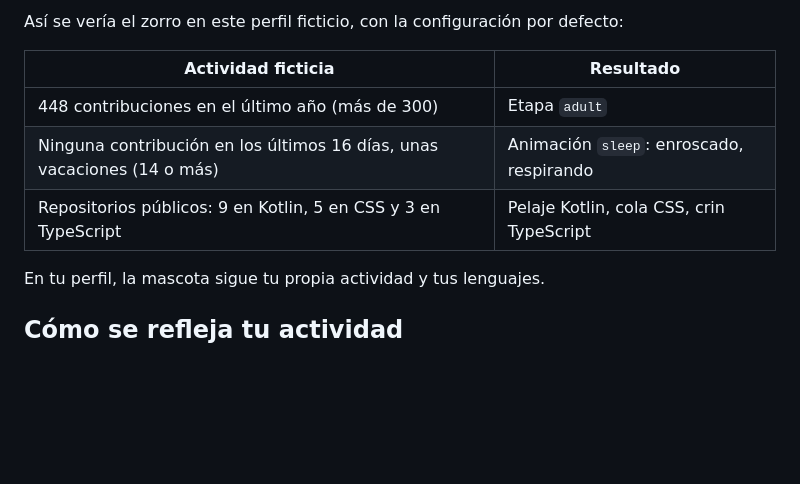
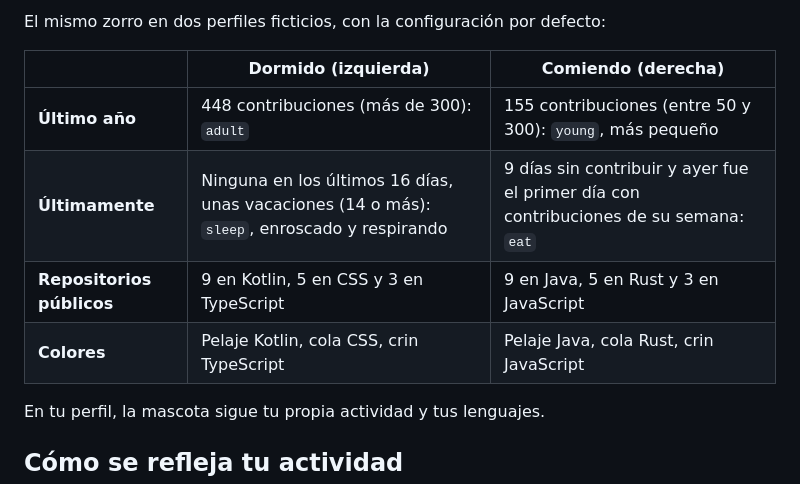
Before and after one commit to hfsansotero/git-tracker, a Markdown page: README.es.md, the part around one of its changes. Rendered like a GitHub page; blank space fills up the shorter version.

Commit message:
README: two example foxes, asleep and eating, and what led to each
Co-Authored-By: Claude Opus 5.5 <noreply@anthropic.com>

```diff
--- a/README.es.md
+++ b/README.es.md
@@ -10,11 +15,12 @@ Inspirado en [git-koi](https://github.com/yalongwastaken/git-koi).
 
-Así se vería el zorro en este perfil ficticio, con la configuración por defecto:
+El mismo zorro en dos perfiles ficticios, con la configuración por defecto:
 
-| Actividad ficticia | Resultado |
-| ------------------ | --------- |
-| 448 contribuciones en el último año (más de 300) | Etapa `adult` |
-| Ninguna contribución en los últimos 16 días, unas vacaciones (14 o más) | Animación `sleep`: enroscado, respirando |
-| Repositorios públicos: 9 en Kotlin, 5 en CSS y 3 en TypeScript | Pelaje Kotlin, cola CSS, crin TypeScript |
+|                            | Dormido (izquierda)                                 | Comiendo (derecha)                               |
+| -------------------------- | --------------------------------------------------- | ------------------------------------------------ |
+| **Último año**             | 448 contribuciones (más de 300): `adult`            | 155 contribuciones (entre 50 y 300): `young`, más pequeño |
+| **Últimamente**            | Ninguna en los últimos 16 días, unas vacaciones (14 o más): `sleep`, enroscado y respirando | 9 días sin contribuir y ayer fue el primer día con contribuciones de su semana: `eat` |
+| **Repositorios públicos**  | 9 en Kotlin, 5 en CSS y 3 en TypeScript             | 9 en Java, 5 en Rust y 3 en JavaScript           |
+| **Colores**                | Pelaje Kotlin, cola CSS, crin TypeScript            | Pelaje Java, cola Rust, crin JavaScript          |
 
 En tu perfil, la mascota sigue tu propia actividad y tus lenguajes.
 
```
Also changed, not shown: other parts of README.es.md (+6 -1 lines), README.md (+13 -7 lines), examples/fox-eat.gif (added), examples/fox-sleep.gif (renamed from examples/fox.gif).
